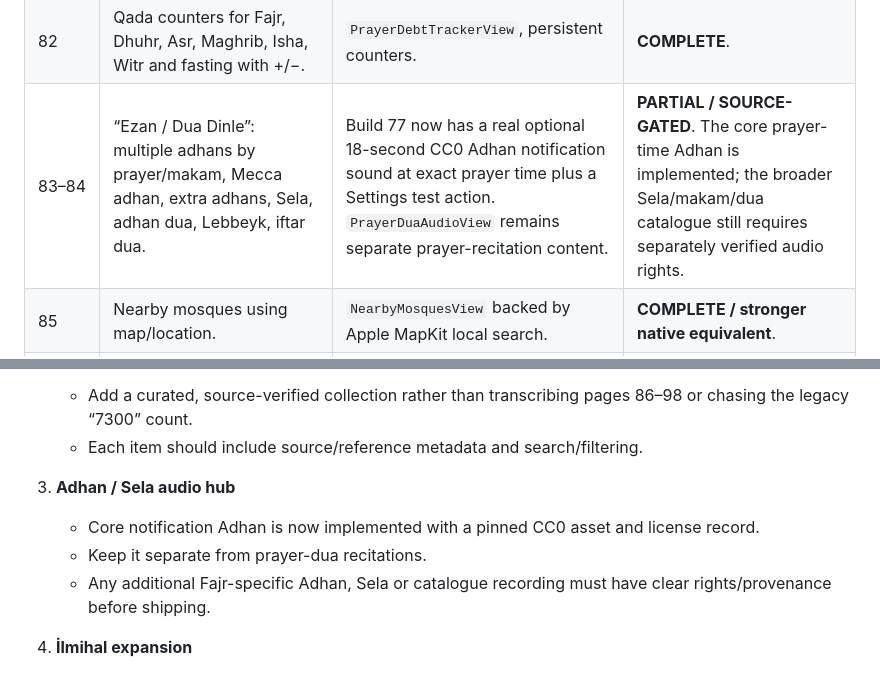
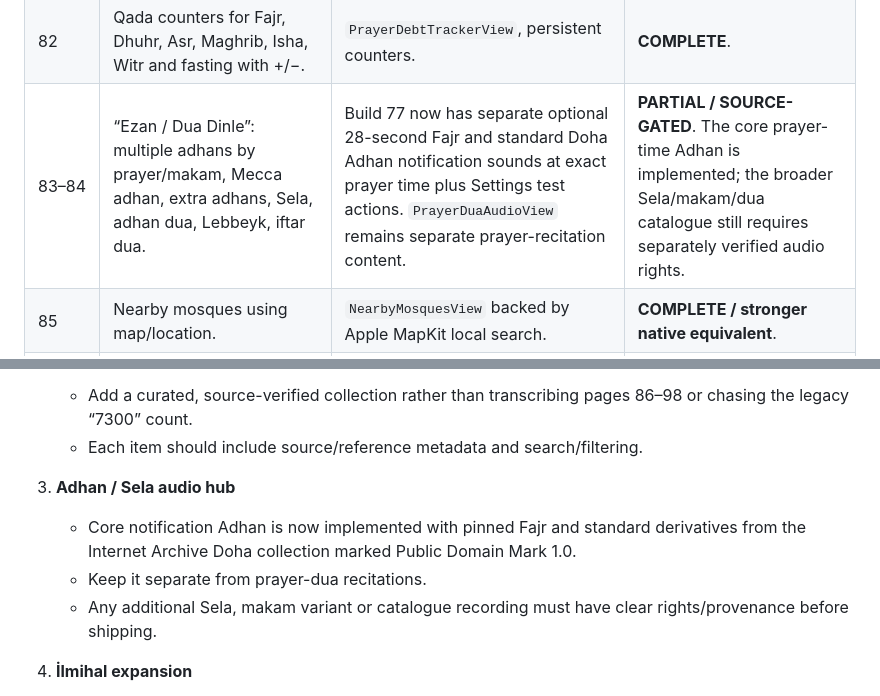
Before and after one commit to Achmed06/SalahPath-iOS, a Markdown page: qa/pdf-visual-structure-audit.md, 2 parts joined by grey strips. Drawn GitHub-style.

Commit message:
Sync strict PDF audit with Doha Adhan implementation

```diff
--- a/qa/pdf-visual-structure-audit.md
+++ b/qa/pdf-visual-structure-audit.md
@@ -75,7 +75,7 @@ The audit is intentionally stricter than the earlier feature-only audit:
 | 80 | Yasin: Arabic text, Turkish reading, Turkish meaning, tafsir. | Full Quran reader plus Yasin/reference entry. | **PARTIAL** only if a dedicated tafsir mode is expected; Quran reading itself is complete. |
 | 81 | Tesbih counter with bead visual, count, audio/reset/settings. | `DhikrView` / `TasbihCounterView`. | **COMPLETE core use case**. |
 | 82 | Qada counters for Fajr, Dhuhr, Asr, Maghrib, Isha, Witr and fasting with +/−. | `PrayerDebtTrackerView`, persistent counters. | **COMPLETE**. |
-| 83–84 | “Ezan / Dua Dinle”: multiple adhans by prayer/makam, Mecca adhan, extra adhans, Sela, adhan dua, Lebbeyk, iftar dua. | Build 77 now has a real optional 18-second CC0 Adhan notification sound at exact prayer time plus a Settings test action. `PrayerDuaAudioView` remains separate prayer-recitation content. | **PARTIAL / SOURCE-GATED**. The core prayer-time Adhan is implemented; the broader Sela/makam/dua catalogue still requires separately verified audio rights. |
+| 83–84 | “Ezan / Dua Dinle”: multiple adhans by prayer/makam, Mecca adhan, extra adhans, Sela, adhan dua, Lebbeyk, iftar dua. | Build 77 now has separate optional 28-second Fajr and standard Doha Adhan notification sounds at exact prayer time plus Settings test actions. `PrayerDuaAudioView` remains separate prayer-recitation content. | **PARTIAL / SOURCE-GATED**. The core prayer-time Adhan is implemented; the broader Sela/makam/dua catalogue still requires separately verified audio rights. |
 | 85 | Nearby mosques using map/location. | `NearbyMosquesView` backed by Apple MapKit local search. | **COMPLETE / stronger native equivalent**. |
 | 86–98 | “40 Hadis”: long vertically scrolling set of 40 hadith cards with citations. | No dedicated Forty Hadith view found. | **MISSING / SOURCE-GATED**. Valuable addition only from verified hadith dataset; do not transcribe screenshots. |
 | 99–103 | Veda Hutbesi long text with A+/A−. | `FarewellSermonView` now exists and intentionally presents sourced core messages while explaining that the commonly circulated sermon is compiled from multiple reports. | **COMPLETE as a safer native learning view**, not a screenshot transcript. |
@@ -187,9 +187,9 @@ The current source contains and exposes these real views:
    - Each item should include source/reference metadata and search/filtering.
 
 3. **Adhan / Sela audio hub**
-   - Core notification Adhan is now implemented with a pinned CC0 asset and license record.
+   - Core notification Adhan is now implemented with pinned Fajr and standard derivatives from the Internet Archive Doha collection marked Public Domain Mark 1.0.
    - Keep it separate from prayer-dua recitations.
-   - Any additional Fajr-specific Adhan, Sela or catalogue recording must have clear rights/provenance before shipping.
+   - Any additional Sela, makam variant or catalogue recording must have clear rights/provenance before shipping.
 
 4. **İlmihal expansion**
    - Keep the native SalahPath presentation but extend the current condensed directory toward the useful hierarchy visible on pages 116–124.
```
